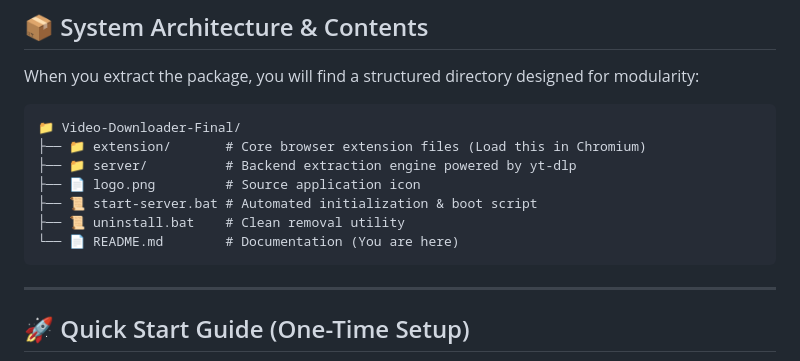
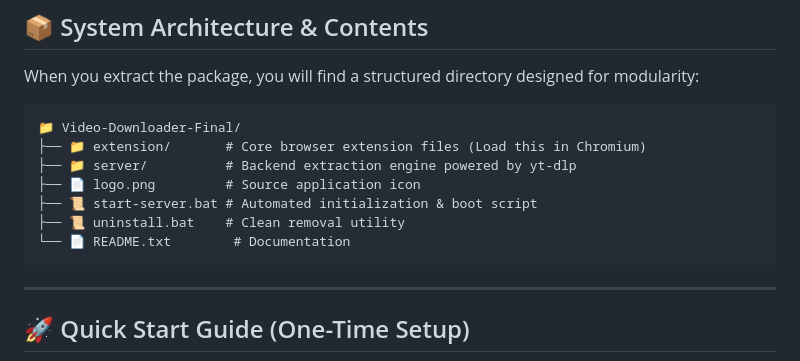
Before and after one commit to MeTheHan/video-downloader, a Markdown page: README.md, the part around the change. Rendered like a GitHub page.

````diff
--- a/README.md
+++ b/README.md
@@ -41,7 +41,7 @@ When you extract the package, you will find a structured directory designed for
 ├── 📄 logo.png         # Source application icon
 ├── 📜 start-server.bat # Automated initialization & boot script
 ├── 📜 uninstall.bat    # Clean removal utility
-└── 📄 README.md        # Documentation (You are here)
+└── 📄 README.txt        # Documentation
 ```
 
 ---
````
